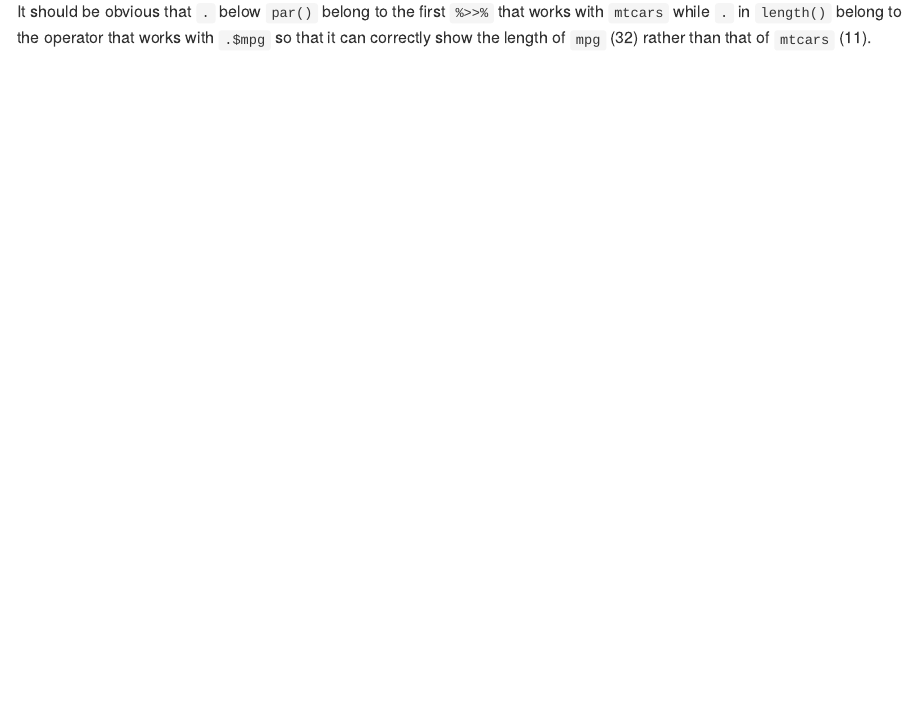
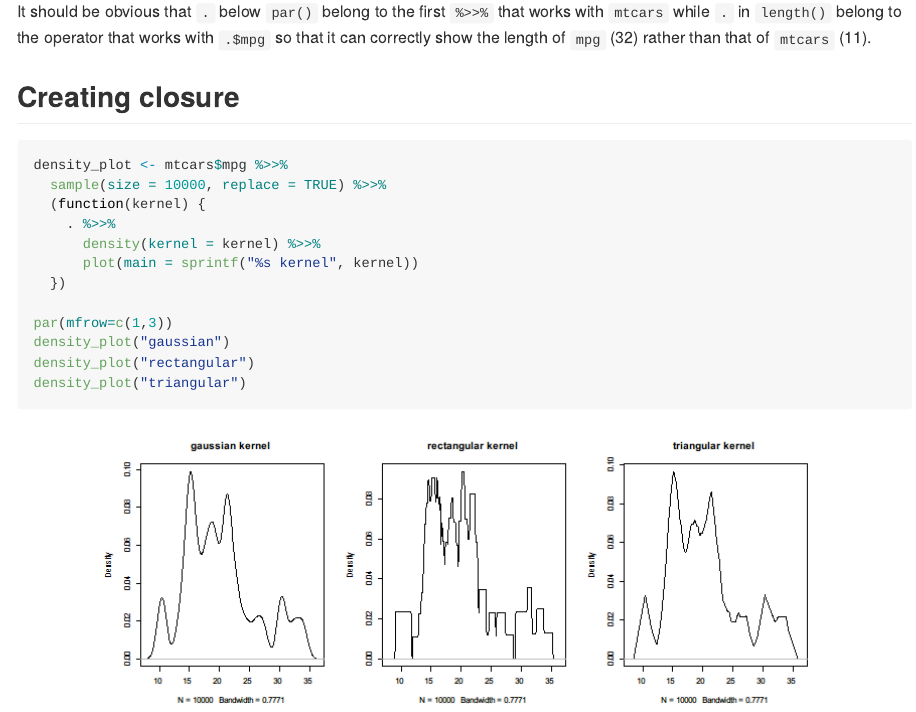
Before and after one commit to renkun-ken/pipeR-tutorial, an R Markdown document (Pipe-operator/Pipe-to-dot.Rmd): the page in a window 1100 px wide, from 2650 px down. The pictures show the output file Pipe-operator/Pipe-to-dot.md that the author committed with the source, drawn offline in the style of GitHub.

Commit message:
add creating closure

````diff
--- a/Pipe-operator/Pipe-to-dot.Rmd
+++ b/Pipe-operator/Pipe-to-dot.Rmd
@@ -72,3 +72,20 @@ mtcars %>>% {
 ```
 
 It should be obvious that `.` below `par()` belong to the first `%>>%` that works with `mtcars` while `.` in `length()` belong to the operator that works with `.$mpg` so that it can correctly show the length of `mpg` (`r length(mtcars$mpg)`) rather than that of `mtcars` (`r length(mtcars)`).
+
+## Creating closure
+
+```{r create-closure, fig.height=4, fig.width=10}
+density_plot <- mtcars$mpg %>>%
+  sample(size = 10000, replace = TRUE) %>>%
+  (function(kernel) {
+    . %>>%
+      density(kernel = kernel) %>>%
+      plot(main = sprintf("%s kernel", kernel))
+  })
+
+par(mfrow=c(1,3))
+density_plot("gaussian")
+density_plot("rectangular")
+density_plot("triangular")
+```
````
Also changed, not shown: Pipe-operator/Pipe-to-dot.md, Pipe-operator/figure/create-closure.png (added).
